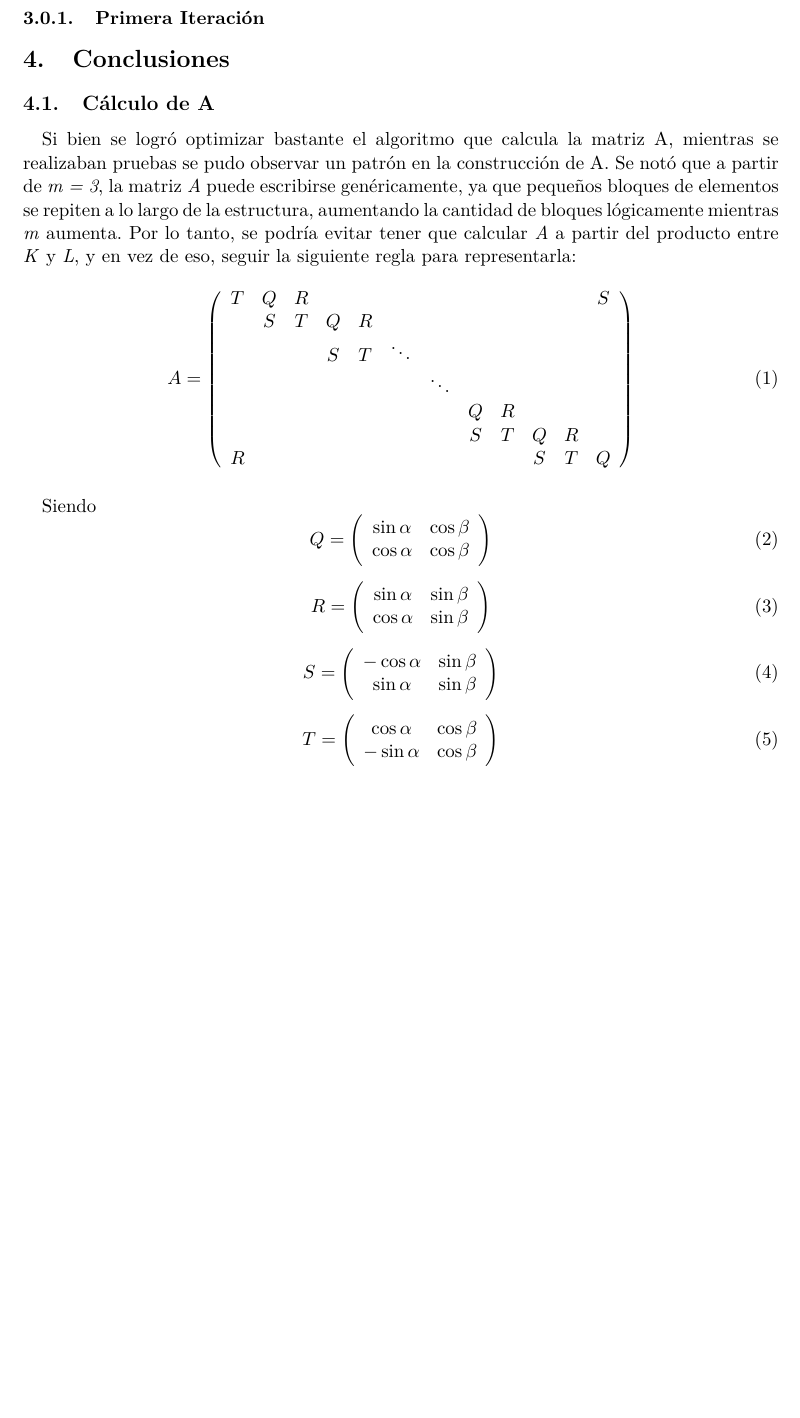
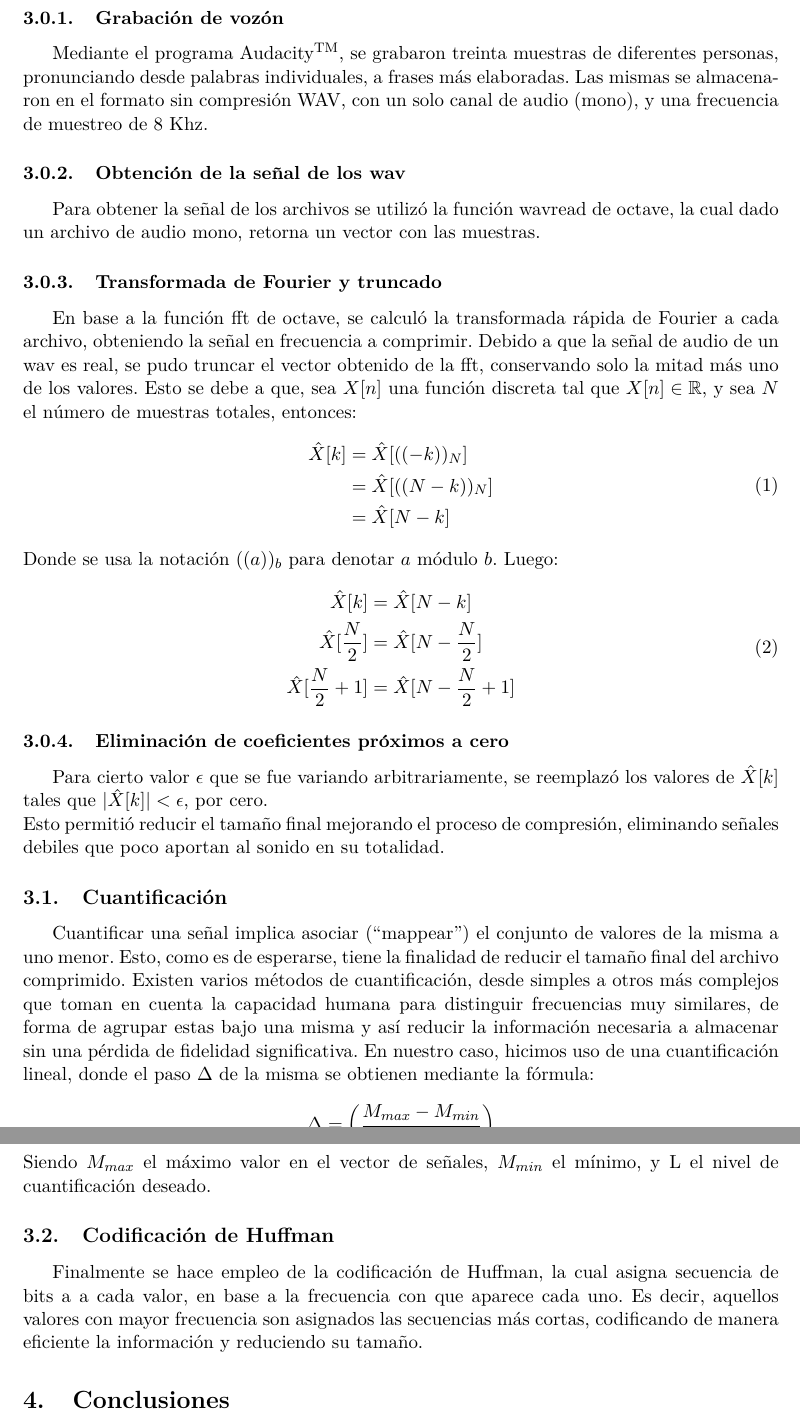
Before and after one commit to ealtamir/TP2_MNA, a LaTeX paper (doc/informe.tex): part of page 4 of 5 before the commit and two parts of pages 4 and 5 of 6 after it, the two joined at a grey line, cut at the place of the change, the shorter picture padded with empty space. Compiled offline with pdfLaTeX.

Commit message:
avances con el informe

```diff
--- a/doc/informe.tex
+++ b/doc/informe.tex
@@ -82,66 +80,63 @@ por ende, una menor reducción en relación al tamaño (en bytes) original.
 [Hay que relatar los pasos que se fueron realizando, incluyendo los modelos
 utilizados, los analisis hechos, las pruebas realizadas.]
 \end{comment}
-\subsubsection{Primera Iteraci\'on}
+\subsubsection{Grabación de voz\'on}
+Mediante el programa Audacity\textsuperscript{TM}, se grabaron treinta muestras
+de diferentes personas, pronunciando desde palabras individuales, a frases más
+elaboradas. Las mismas se almacenaron en el formato sin compresión WAV, con un
+solo canal de audio (mono), y una frecuencia de muestreo de $8$ Khz.
+\subsubsection{Obtención de la señal de los wav}
+Para obtener la señal de los archivos se utilizó la función wavread de octave,
+la cual dado un archivo de audio mono, retorna un vector con las muestras.
+\subsubsection{Transformada de Fourier y truncado}
+En base a la función fft de octave, se calculó la transformada rápida de
+Fourier a cada archivo, obteniendo la señal en frecuencia a comprimir.
+Debido a que la señal de audio de un wav es real, se pudo truncar el vector
+obtenido de la fft, conservando solo la mitad más uno de los valores. Esto se
+debe a que, sea $X[n]$ una función discreta tal que $X[n] \in
+\mathbb{R}$, y sea $N$ el número de muestras totales, entonces:
+\begin{equation} \label{eq1}
+    \begin{split}
+        \hat{X}[k] & = \hat{X}[((-k))_N] \\
+         & = \hat{X}[((N - k))_N] \\
+         & = \hat{X}[N-k] \\
+     \end{split}
+\end{equation}
+Donde se usa la notación $((a))_b$ para denotar $a$ módulo $b$.
+Luego:
+\begin{equation} \label{eq2}
+    \begin{split}
+        \hat{X}[k] & = \hat{X}[N-k] \\
+        \hat{X}[\frac{N}{2}] & = \hat{X}[N-\frac{N}{2}] \\
+        \hat{X}[\frac{N}{2}+1] & = \hat{X}[N-\frac{N}{2}+1] \\
+     \end{split}
+\end{equation}
+\subsubsection{Eliminación de coeficientes próximos a cero}
+Para cierto valor $\epsilon$ que se fue variando arbitrariamente, se reemplazó
+los valores de $\hat{X}[k]$ tales que $|\hat{X}[k]| < \epsilon$, por cero. \\
+Esto permitió reducir el tamaño final mejorando el proceso de compresión,
+eliminando señales debiles que poco aportan al sonido en su totalidad.
+\subsection{Cuantificación}
+Cuantificar una señal implica asociar (``mappear'') el conjunto de valores de la
+misma a uno menor. Esto, como es de esperarse, tiene la finalidad de
+reducir el tamaño final del archivo comprimido. Existen varios métodos de
+cuantificación, desde simples a otros más complejos que toman en cuenta la
+capacidad humana para distinguir frecuencias muy similares, de forma de agrupar
+estas bajo una misma y así reducir la información necesaria a almacenar sin una
+pérdida de fidelidad significativa. En nuestro caso, hicimos uso de una
+cuantificación lineal, donde el paso $\Delta$ de la misma se obtienen
+mediante la fórmula:
+$$\Delta = \left(\frac{M_{max} - M_{min}}{L}\right)$$
+Siendo $M_{max}$ el máximo valor en el vector de señales, $M_{min}$ el mínimo,
+y L el nivel de cuantificación deseado.
+\subsection{Codificación de Huffman}
+Finalmente se hace empleo de la codificación de Huffman, la cual asigna
+secuencia de bits a a cada valor, en base a la frecuencia con que aparece cada
+uno. Es decir, aquellos valores con mayor frecuencia son asignados las
+secuencias más cortas, codificando de manera eficiente la información y
+reduciendo su tamaño.
 \section{Conclusiones}
-\subsection{C\'alculo de A}
 \paragraph{}
-Si bien se logr\'o optimizar bastante el algoritmo que calcula la matriz A,
-mientras se realizaban pruebas se pudo observar un patr\'on en la
-construcci\'on de A. Se not\'o que a partir de \emph{m = 3}, la matriz \emph{A}
-puede escribirse gen\'ericamente, ya que pequeños bloques de elementos se
-repiten a lo largo de la estructura, aumentando la cantidad de bloques
-l\'ogicamente mientras \emph{m} aumenta. Por lo tanto, se podr\'ia evitar tener
-que calcular \emph{A} a partir del producto entre \emph{K} y \emph{L}, y en vez
-de eso, seguir la siguiente regla para representarla:
-
-
-\begin{equation} \label{matrizM4}
-A =
-\left( \begin{array}{cccccccccccc}
-T & Q & R &   &   &  &  &  &  &  &  & S\\
-  & S & T & Q & R &  &  &  &  &  &  &  \\
-  &   &   & S & T & \ddots&  &  &  &  &  &  \\
-  &   &   &   &   &  & \ddots&  &  &  &  &  \\
-  &   &   &   &   &  &  & Q & R &  &  &  \\
-  &   &   &   &   &  &  & S & T & Q & R &  \\
-R &   &   &   &   &  &  &   &   & S & T & Q\\
-\end{array} \right)
-\end{equation}
-\paragraph{}
-Siendo
-\begin{equation} \label{matrizQ}
-Q =
-\left( \begin{array}{cccc}
-\sin \alpha & \cos \beta\\
-\cos \alpha & \cos \beta\\
-\end{array} \right)
-\end{equation}
-
-\begin{equation} \label{matrizR}
-R =
-\left( \begin{array}{cccc}
-\sin \alpha & \sin \beta\\
-\cos \alpha & \sin \beta\\
-\end{array} \right)
-\end{equation}
-
-\begin{equation} \label{matrizS}
-S =
-\left( \begin{array}{cccc}
--\cos \alpha & \sin \beta\\
-\sin \alpha & \sin \beta\\
-\end{array} \right)
-\end{equation}
-
-\begin{equation} \label{matrizT}
-T =
-\left( \begin{array}{cccc}
-\cos \alpha & \cos \beta\\
--\sin \alpha & \cos \beta\\
-\end{array} \right)
-\end{equation}
-
 \newpage
 \section{Bibliograf\'ia}
 G. Rajesh, A. Kumar, K. Ranjeet. Speech Compression using Different Transform Techniques.
```
Also changed, not shown: doc/informe.pdf (deleted), doc/informe.tex (2 more changed lines), 1 other file.
